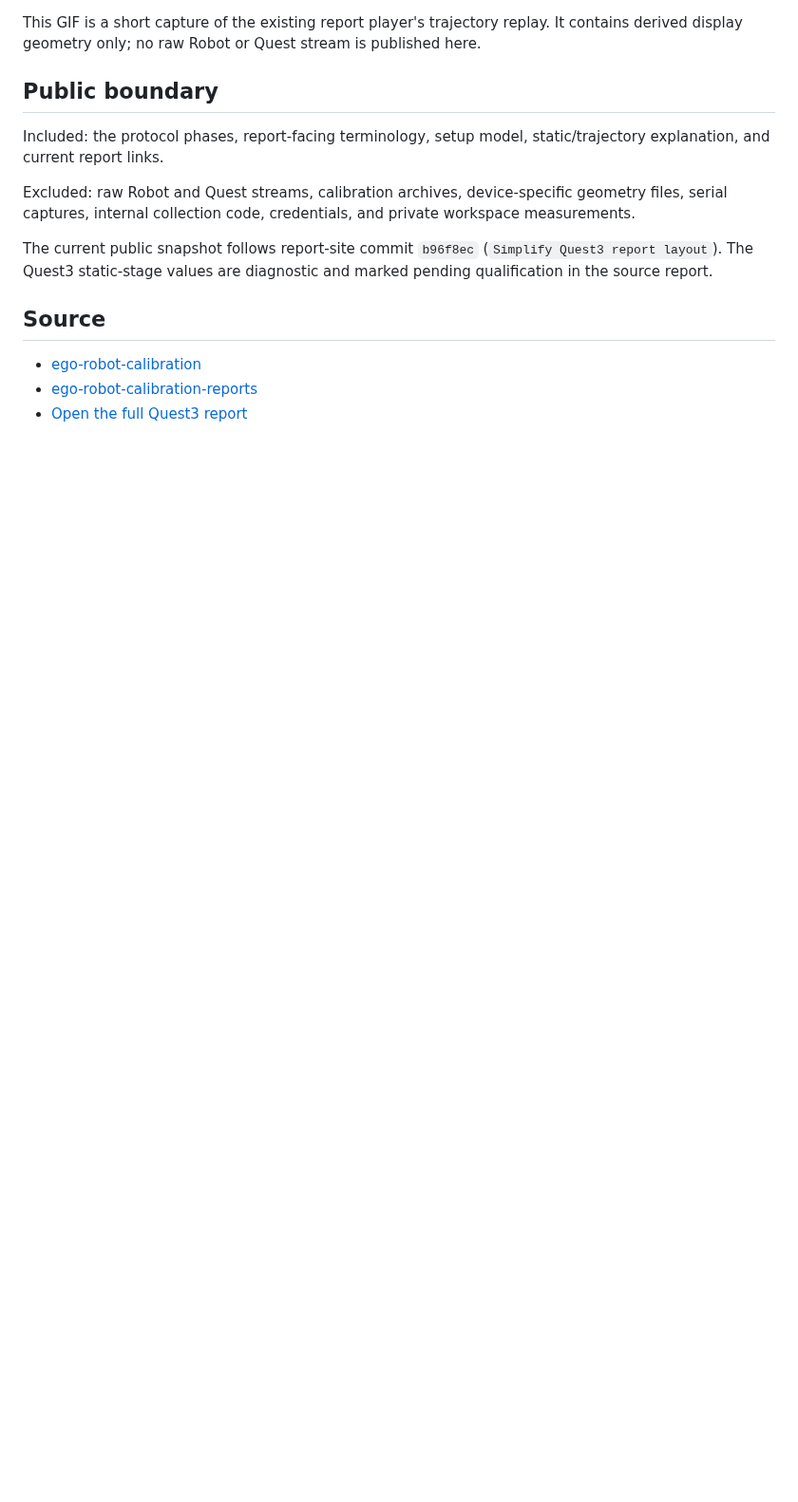
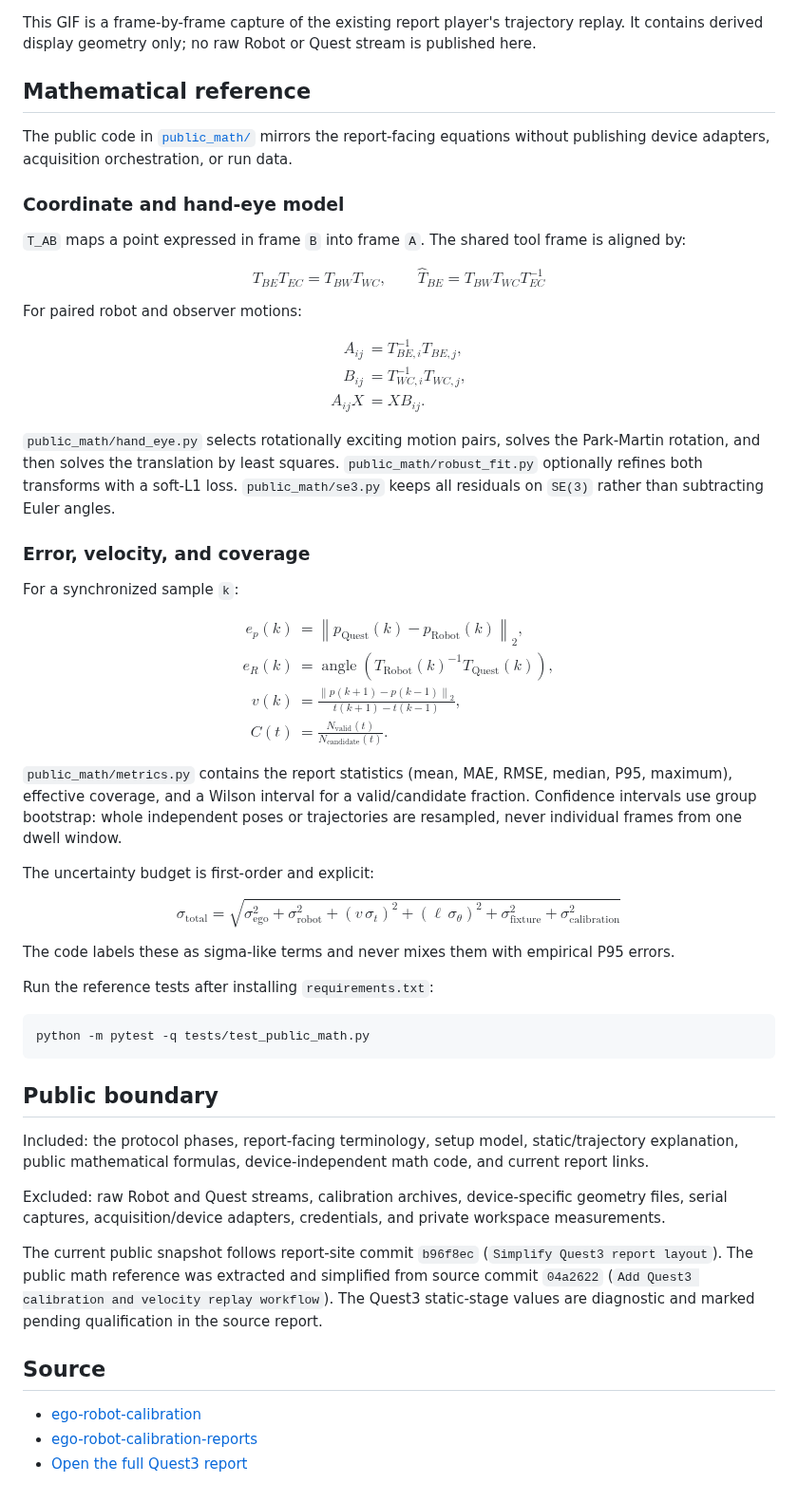
Before and after one commit to yj244-jyt/ego-robot-calibration-public, a Markdown page: README.md, the part around one of its changes. Shown at 95% size. Rendered like a GitHub page; blank space fills up the shorter version.

Commit message:
Publish calibration math reference and English media

````diff
--- a/README.md
+++ b/README.md
@@ -34,15 +42,69 @@ The player keeps Robot and Quest trajectories in the same coordinate frame and e
 
 ![Existing report trajectory replay](media/trajectory.gif)
 
-This GIF is a short capture of the existing report player's trajectory replay. It contains derived display geometry only; no raw Robot or Quest stream is published here.
+This GIF is a frame-by-frame capture of the existing report player's trajectory replay. It contains derived display geometry only; no raw Robot or Quest stream is published here.
+
+## Mathematical reference
+
+The public code in [`public_math/`](public_math/) mirrors the report-facing equations without publishing device adapters, acquisition orchestration, or run data.
+
+### Coordinate and hand-eye model
+
+`T_AB` maps a point expressed in frame `B` into frame `A`. The shared tool frame is aligned by:
+
+$$
+T_{BE}T_{EC}=T_{BW}T_{WC}, \qquad
+\widehat{T}_{BE}=T_{BW}T_{WC}T_{EC}^{-1}
+$$
+
+For paired robot and observer motions:
+
+$$
+\begin{aligned}
+A_{ij} &= T_{BE,i}^{-1}T_{BE,j},\\
+B_{ij} &= T_{WC,i}^{-1}T_{WC,j},\\
+A_{ij}X &= XB_{ij}.
+\end{aligned}
+$$
+
+`public_math/hand_eye.py` selects rotationally exciting motion pairs, solves the Park-Martin rotation, and then solves the translation by least squares. `public_math/robust_fit.py` optionally refines both transforms with a soft-L1 loss. `public_math/se3.py` keeps all residuals on `SE(3)` rather than subtracting Euler angles.
+
+### Error, velocity, and coverage
+
+For a synchronized sample `k`:
+
+$$
+\begin{aligned}
+e_p(k) &= \left\|p_{\mathrm{Quest}}(k)-p_{\mathrm{Robot}}(k)\right\|_2,\\
+e_R(k) &= \operatorname{angle}\!\left(T_{\mathrm{Robot}}(k)^{-1}T_{\mathrm{Quest}}(k)\right),\\
+v(k) &= \frac{\left\|p(k+1)-p(k-1)\right\|_2}{t(k+1)-t(k-1)},\\
+C(t) &= \frac{N_{\mathrm{valid}}(t)}{N_{\mathrm{candidate}}(t)}.
+\end{aligned}
+$$
+
+`public_math/metrics.py` contains the report statistics (mean, MAE, RMSE, median, P95, maximum), effective coverage, and a Wilson interval for a valid/candidate fraction. Confidence intervals use group bootstrap: whole independent poses or trajectories are resampled, never individual frames from one dwell window.
+
+The uncertainty budget is first-order and explicit:
+
+$$
+\sigma_{\mathrm{total}}=\sqrt{\sigma_{\mathrm{ego}}^2+\sigma_{\mathrm{robot}}^2+(v\,\sigma_t)^2+(\ell\,\sigma_{\theta})^2+\sigma_{\mathrm{fixture}}^2+\sigma_{\mathrm{calibration}}^2}
+$$
+
+The code labels these as sigma-like terms and never mixes them with empirical P95 errors.
+
+Run the reference tests after installing `requirements.txt`:
+
+```bash
+python -m pytest -q tests/test_public_math.py
+```
 
 ## Public boundary
 
-Included: the protocol phases, report-facing terminology, setup model, static/trajectory explanation, and current report links.
+Included: the protocol phases, report-facing terminology, setup model, static/trajectory explanation, public mathematical formulas, device-independent math code, and current report links.
 
-Excluded: raw Robot and Quest streams, calibration archives, device-specific geometry files, serial captures, internal collection code, credentials, and private workspace measurements.
+Excluded: raw Robot and Quest streams, calibration archives, device-specific geometry files, serial captures, acquisition/device adapters, credentials, and private workspace measurements.
 
-The current public snapshot follows report-site commit `b96f8ec` (`Simplify Quest3 report layout`). The Quest3 static-stage values are diagnostic and marked pending qualification in the source report.
+The current public snapshot follows report-site commit `b96f8ec` (`Simplify Quest3 report layout`). The public math reference was extracted and simplified from source commit `04a2622` (`Add Quest3 calibration and velocity replay workflow`). The Quest3 static-stage values are diagnostic and marked pending qualification in the source report.
 
 ## Source
 
````
Also changed, not shown: other parts of README.md (+11 -3 lines), public_math/README.md (added, +38 -0 lines), media/setup.png (deleted), media/static-calibration.png, media/trajectory.gif, media/trajectory.png, 8 other files.
